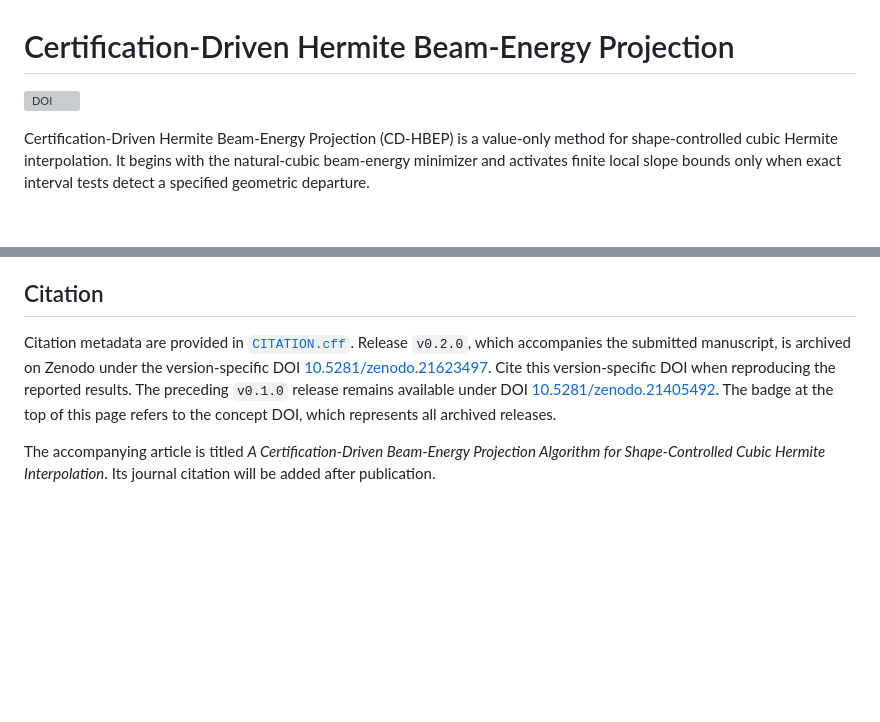
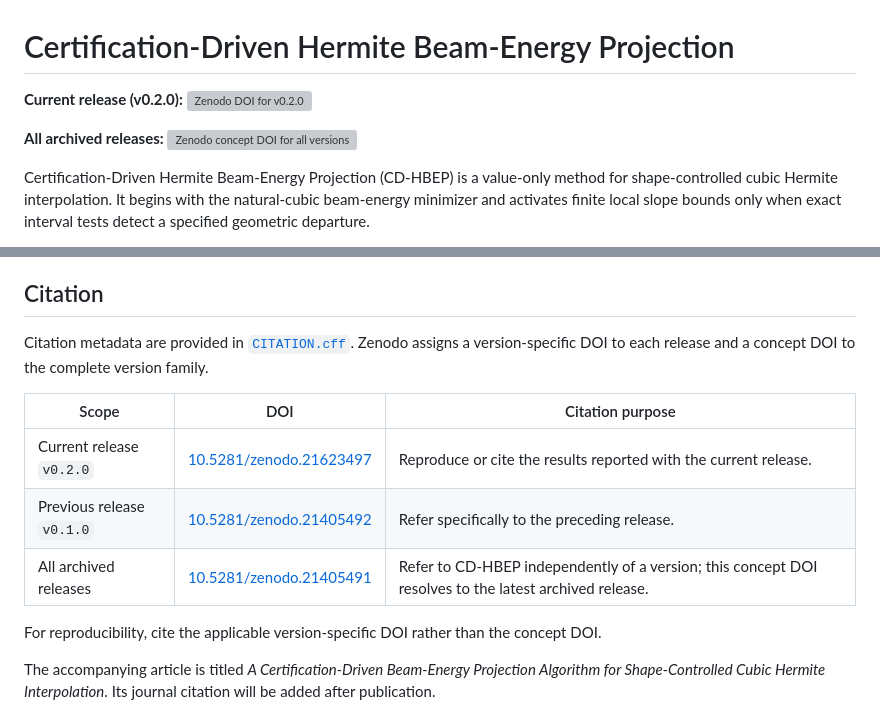
Before and after one commit to nsdt/CD-HBEP, a Markdown page: README.md, 2 parts joined by grey strips. GitHub-like rendering; blank space fills up the shorter version; grey boxes are pictures that could not be loaded.

Commit message:
Clarify Zenodo DOI roles in README

```diff
--- a/README.md
+++ b/README.md
@@ -1,6 +1,8 @@
 # Certification-Driven Hermite Beam-Energy Projection
 
-[![DOI](https://zenodo.org/badge/DOI/10.5281/zenodo.21405491.svg)](https://doi.org/10.5281/zenodo.21405491)
+**Current release (v0.2.0):** [![Zenodo DOI for v0.2.0](https://zenodo.org/badge/DOI/10.5281/zenodo.21623497.svg)](https://doi.org/10.5281/zenodo.21623497)
+
+**All archived releases:** [![Zenodo concept DOI for all versions](https://zenodo.org/badge/DOI/10.5281/zenodo.21405491.svg)](https://doi.org/10.5281/zenodo.21405491)
 
 Certification-Driven Hermite Beam-Energy Projection (CD-HBEP) is a value-only method for shape-controlled cubic Hermite interpolation. It begins with the natural-cubic beam-energy minimizer and activates finite local slope bounds only when exact interval tests detect a specified geometric departure.
 
@@ -67,7 +69,15 @@ The manuscript source, supplied reference PDFs, provenance archives, and journal
 
 ## Citation
 
-Citation metadata are provided in [`CITATION.cff`](CITATION.cff). Release `v0.2.0`, which accompanies the submitted manuscript, is archived on Zenodo under the version-specific DOI [10.5281/zenodo.21623497](https://doi.org/10.5281/zenodo.21623497). Cite this version-specific DOI when reproducing the reported results. The preceding `v0.1.0` release remains available under DOI [10.5281/zenodo.21405492](https://doi.org/10.5281/zenodo.21405492). The badge at the top of this page refers to the concept DOI, which represents all archived releases.
+Citation metadata are provided in [`CITATION.cff`](CITATION.cff). Zenodo assigns a version-specific DOI to each release and a concept DOI to the complete version family.
+
+| Scope | DOI | Citation purpose |
+| --- | --- | --- |
+| Current release `v0.2.0` | [10.5281/zenodo.21623497](https://doi.org/10.5281/zenodo.21623497) | Reproduce or cite the results reported with the current release. |
+| Previous release `v0.1.0` | [10.5281/zenodo.21405492](https://doi.org/10.5281/zenodo.21405492) | Refer specifically to the preceding release. |
+| All archived releases | [10.5281/zenodo.21405491](https://doi.org/10.5281/zenodo.21405491) | Refer to CD-HBEP independently of a version; this concept DOI resolves to the latest archived release. |
+
+For reproducibility, cite the applicable version-specific DOI rather than the concept DOI.
 
 The accompanying article is titled *A Certification-Driven Beam-Energy Projection Algorithm for Shape-Controlled Cubic Hermite Interpolation*. Its journal citation will be added after publication.
 
```
